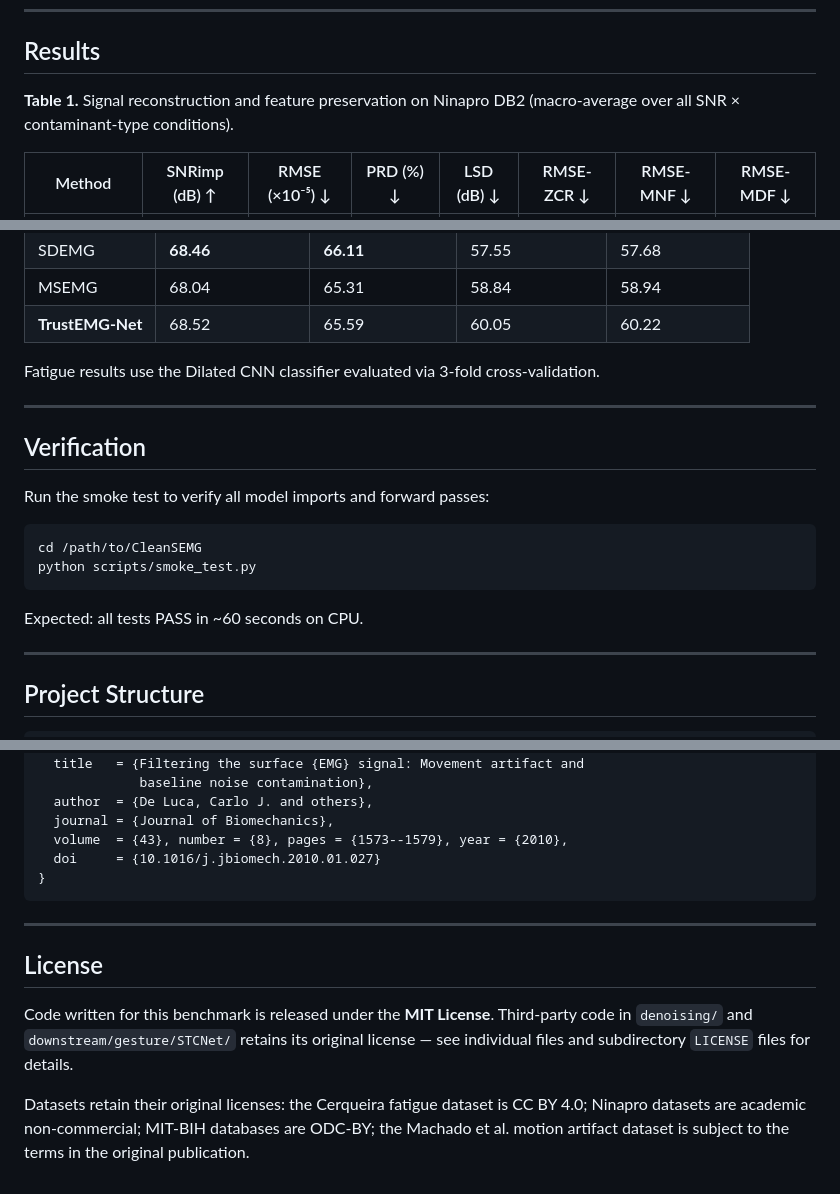
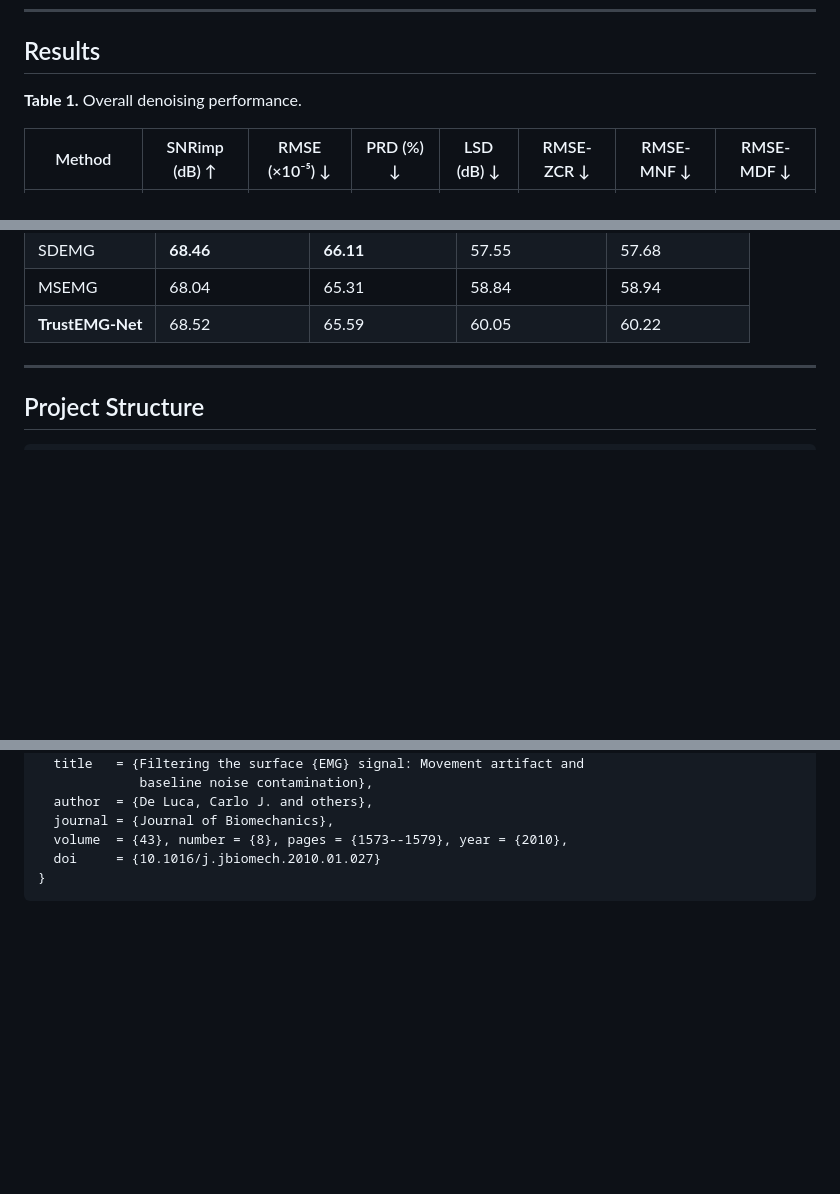
Before and after one commit to HowardShih/CleanSEMG, a Markdown page: README.md, 3 parts joined by grey strips. Rendered like a GitHub page; folded sections open; blank space fills up the shorter version.

````diff
--- a/README.md
+++ b/README.md
@@ -251,7 +230,7 @@ Supported `--denoiser` values: `hp`, `emd`, `vmd`, `ceemdan`, `fcn`, `msemg`, `s
 
 ## Results
 
-**Table 1.** Signal reconstruction and feature preservation on Ninapro DB2 (macro-average over all SNR × contaminant-type conditions).
+**Table 1.** Overall denoising performance.
 
 | Method | SNRimp (dB) ↑ | RMSE (×10⁻⁵) ↓ | PRD (%) ↓ | LSD (dB) ↓ | RMSE-ZCR ↓ | RMSE-MNF ↓ | RMSE-MDF ↓ |
 |---|---|---|---|---|---|---|---|
@@ -277,20 +256,6 @@ Supported `--denoiser` values: `hp`, `emd`, `vmd`, `ceemdan`, `fcn`, `msemg`, `s
 | MSEMG | 68.04 | 65.31 | 58.84 | 58.94 |
 | **TrustEMG-Net** | 68.52 | 65.59 | 60.05 | 60.22 |
 
-Fatigue results use the Dilated CNN classifier evaluated via 3-fold cross-validation.
-
----
-
-## Verification
-
-Run the smoke test to verify all model imports and forward passes:
-
-```bash
-cd /path/to/CleanSEMG
-python scripts/smoke_test.py
-```
-
-Expected: all tests PASS in ~60 seconds on CPU.
 
 ---
 
@@ -511,11 +465,3 @@ Each file contains an attribution header specifying the original source and modi
 ```
 
 </details>
-
----
-
-## License
-
-Code written for this benchmark is released under the **MIT License**. Third-party code in `denoising/` and `downstream/gesture/STCNet/` retains its original license — see individual files and subdirectory `LICENSE` files for details.
-
-Datasets retain their original licenses: the Cerqueira fatigue dataset is CC BY 4.0; Ninapro datasets are academic non-commercial; MIT-BIH databases are ODC-BY; the Machado et al. motion artifact dataset is subject to the terms in the original publication.
````
Also changed, not shown: other parts of README.md (+9 -41 lines).
